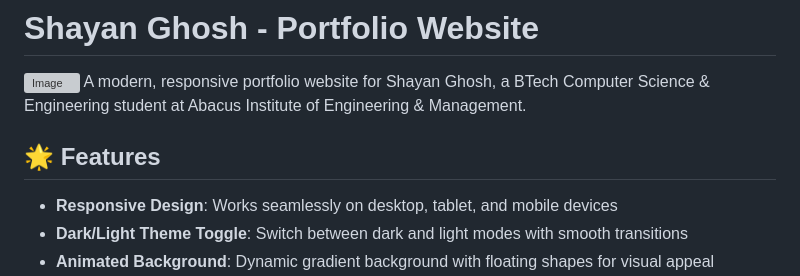
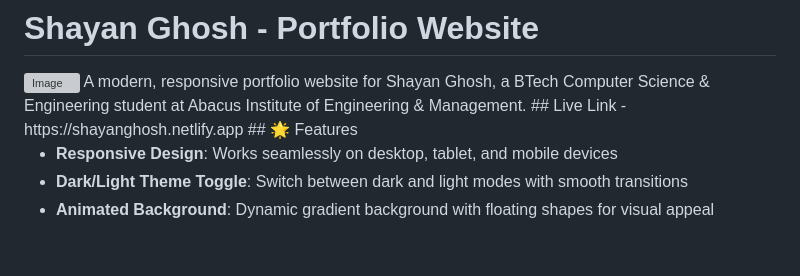
Before and after one commit to Shayanghosh03/Shayan_Portfolio_New, a Markdown page: README.md, the part around the change. GitHub-like rendering; blank space fills up the shorter version; grey boxes are pictures that could not be loaded.

```diff
--- a/README.md
+++ b/README.md
@@ -1,7 +1,7 @@
 # Shayan Ghosh - Portfolio Website
 <img width="1902" height="867" alt="Image" src="https://github.com/user-attachments/assets/646b50a1-8680-4729-a940-2e76d6b36304" />
 A modern, responsive portfolio website for Shayan Ghosh, a BTech Computer Science & Engineering student at Abacus Institute of Engineering & Management.
-
+## Live Link - https://shayanghosh.netlify.app
 ## 🌟 Features
 
 - **Responsive Design**: Works seamlessly on desktop, tablet, and mobile devices
```
